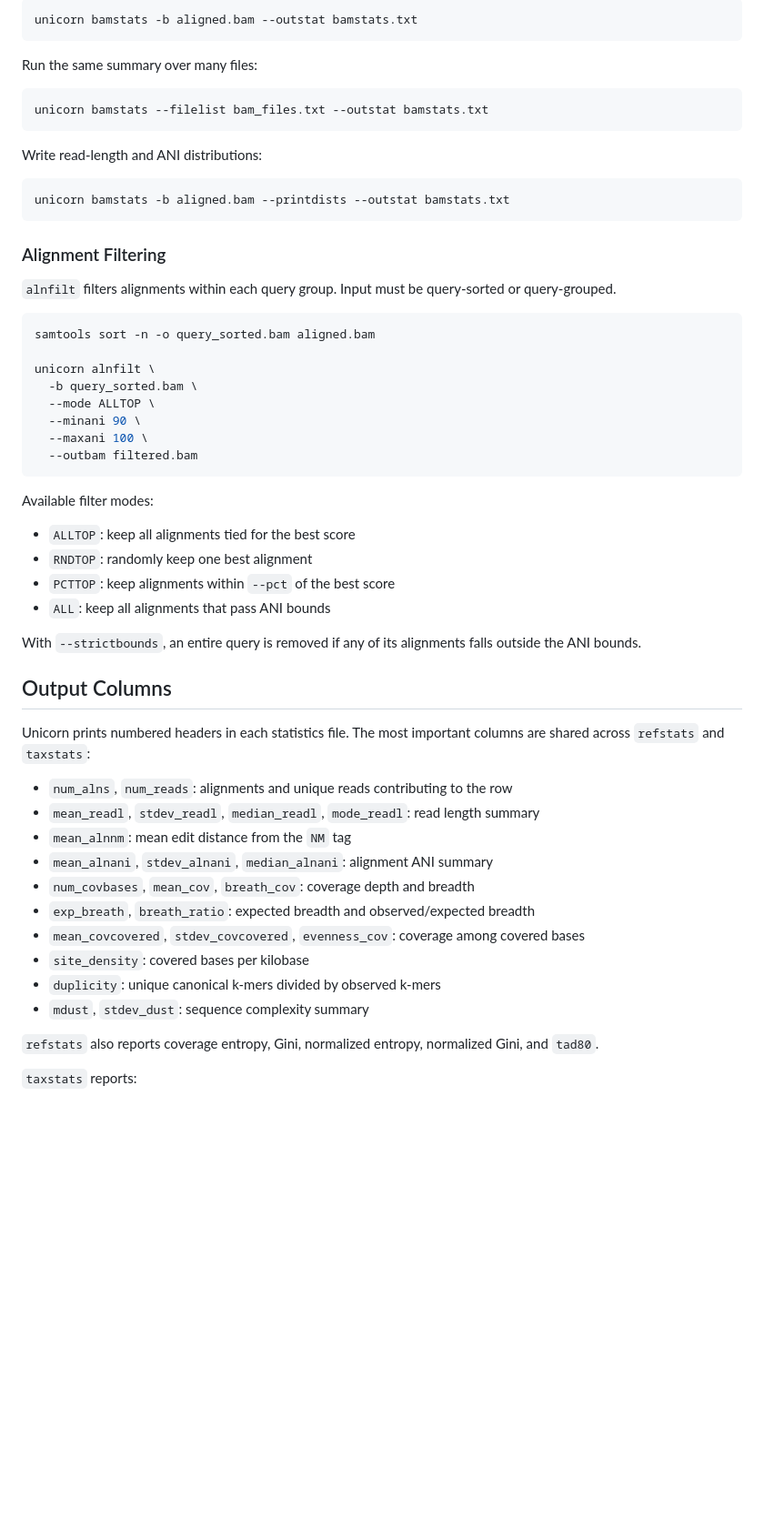
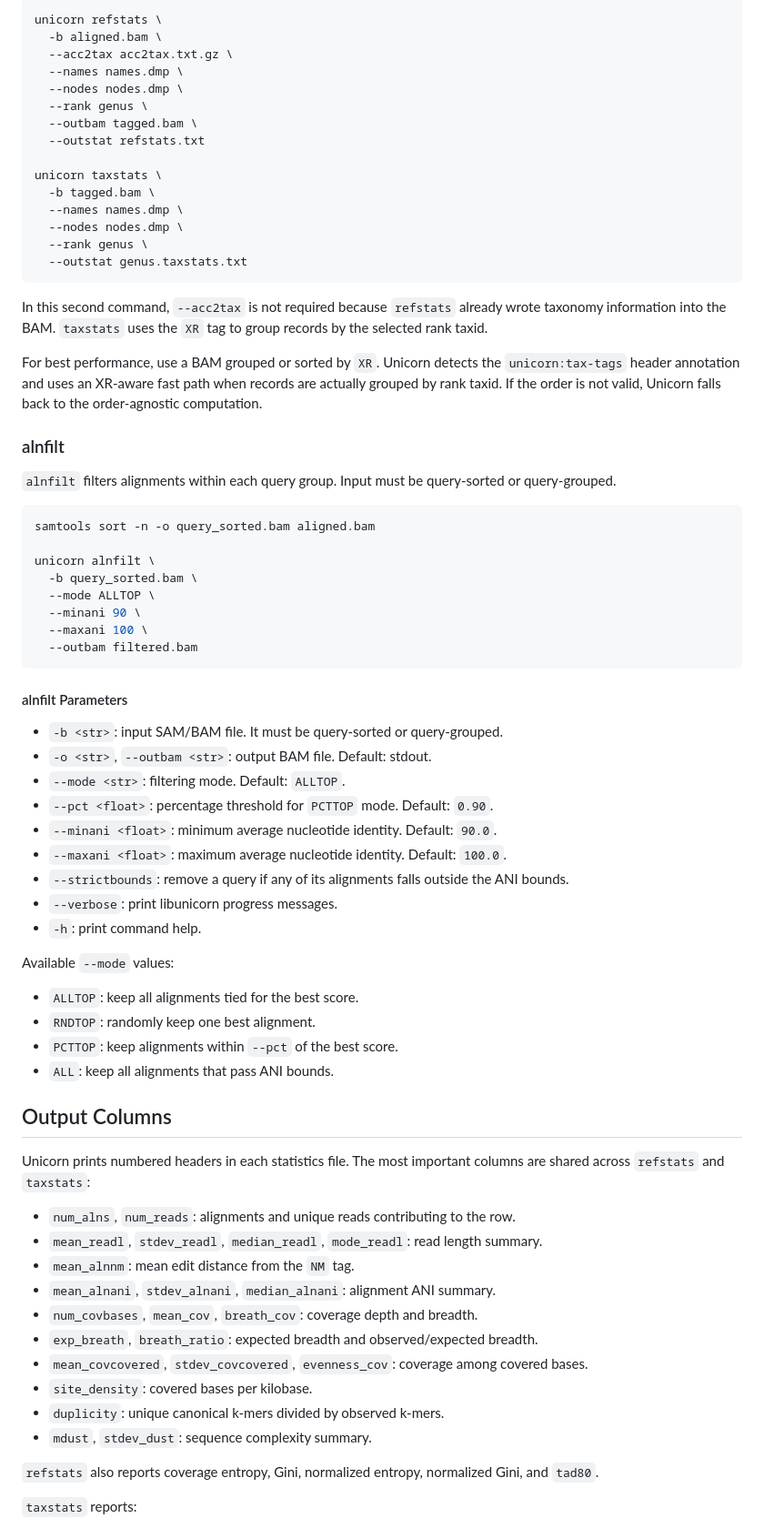
Before and after one commit to GeoGenetics/unicorn, a Markdown page: README.md, the part around one of its changes. Shown at 91% size. Drawn GitHub-style; blank space fills up the shorter version.

````diff
--- a/README.md
+++ b/README.md
@@ -165,21 +279,32 @@ Useful `taxstats` options:
 
 ```bash
-unicorn bamstats -b aligned.bam --outstat bamstats.txt
+unicorn refstats \
+  -b aligned.bam \
+  --acc2tax acc2tax.txt.gz \
+  --names names.dmp \
+  --nodes nodes.dmp \
+  --rank genus \
+  --outbam tagged.bam \
+  --outstat refstats.txt
+
+unicorn taxstats \
+  -b tagged.bam \
+  --names names.dmp \
+  --nodes nodes.dmp \
+  --rank genus \
+  --outstat genus.taxstats.txt
 ```
 
-Run the same summary over many files:
+In this second command, `--acc2tax` is not required because `refstats` already
+wrote taxonomy information into the BAM. `taxstats` uses the `XR` tag to group
+records by the selected rank taxid.
 
-```bash
-unicorn bamstats --filelist bam_files.txt --outstat bamstats.txt
-```
+For best performance, use a BAM grouped or sorted by `XR`. Unicorn detects the
+`unicorn:tax-tags` header annotation and uses an XR-aware fast path when records
+are actually grouped by rank taxid. If the order is not valid, Unicorn falls
+back to the order-agnostic computation.
 
-Write read-length and ANI distributions:
-
-```bash
-unicorn bamstats -b aligned.bam --printdists --outstat bamstats.txt
-```
-
-### Alignment Filtering
+### alnfilt
 
 `alnfilt` filters alignments within each query group. Input must be query-sorted
 or query-grouped.
@@ -195,31 +320,40 @@ unicorn alnfilt \
   --outbam filtered.bam
 ```
 
-Available filter modes:
+#### alnfilt Parameters
 
-- `ALLTOP`: keep all alignments tied for the best score
-- `RNDTOP`: randomly keep one best alignment
-- `PCTTOP`: keep alignments within `--pct` of the best score
-- `ALL`: keep all alignments that pass ANI bounds
+- `-b <str>`: input SAM/BAM file. It must be query-sorted or query-grouped.
+- `-o <str>`, `--outbam <str>`: output BAM file. Default: stdout.
+- `--mode <str>`: filtering mode. Default: `ALLTOP`.
+- `--pct <float>`: percentage threshold for `PCTTOP` mode. Default: `0.90`.
+- `--minani <float>`: minimum average nucleotide identity. Default: `90.0`.
+- `--maxani <float>`: maximum average nucleotide identity. Default: `100.0`.
+- `--strictbounds`: remove a query if any of its alignments falls outside the ANI bounds.
+- `--verbose`: print libunicorn progress messages.
+- `-h`: print command help.
 
-With `--strictbounds`, an entire query is removed if any of its alignments falls
-outside the ANI bounds.
+Available `--mode` values:
+
+- `ALLTOP`: keep all alignments tied for the best score.
+- `RNDTOP`: randomly keep one best alignment.
+- `PCTTOP`: keep alignments within `--pct` of the best score.
+- `ALL`: keep all alignments that pass ANI bounds.
 
 ## Output Columns
 
 Unicorn prints numbered headers in each statistics file. The most important
 columns are shared across `refstats` and `taxstats`:
 
-- `num_alns`, `num_reads`: alignments and unique reads contributing to the row
-- `mean_readl`, `stdev_readl`, `median_readl`, `mode_readl`: read length summary
-- `mean_alnnm`: mean edit distance from the `NM` tag
-- `mean_alnani`, `stdev_alnani`, `median_alnani`: alignment ANI summary
-- `num_covbases`, `mean_cov`, `breath_cov`: coverage depth and breadth
-- `exp_breath`, `breath_ratio`: expected breadth and observed/expected breadth
-- `mean_covcovered`, `stdev_covcovered`, `evenness_cov`: coverage among covered bases
-- `site_density`: covered bases per kilobase
-- `duplicity`: unique canonical k-mers divided by observed k-mers
-- `mdust`, `stdev_dust`: sequence complexity summary
+- `num_alns`, `num_reads`: alignments and unique reads contributing to the row.
+- `mean_readl`, `stdev_readl`, `median_readl`, `mode_readl`: read length summary.
+- `mean_alnnm`: mean edit distance from the `NM` tag.
+- `mean_alnani`, `stdev_alnani`, `median_alnani`: alignment ANI summary.
+- `num_covbases`, `mean_cov`, `breath_cov`: coverage depth and breadth.
+- `exp_breath`, `breath_ratio`: expected breadth and observed/expected breadth.
+- `mean_covcovered`, `stdev_covcovered`, `evenness_cov`: coverage among covered bases.
+- `site_density`: covered bases per kilobase.
+- `duplicity`: unique canonical k-mers divided by observed k-mers.
+- `mdust`, `stdev_dust`: sequence complexity summary.
 
 `refstats` also reports coverage entropy, Gini, normalized entropy,
 normalized Gini, and `tad80`.
````
Also changed, not shown: other parts of README.md (+153 -39 lines).
